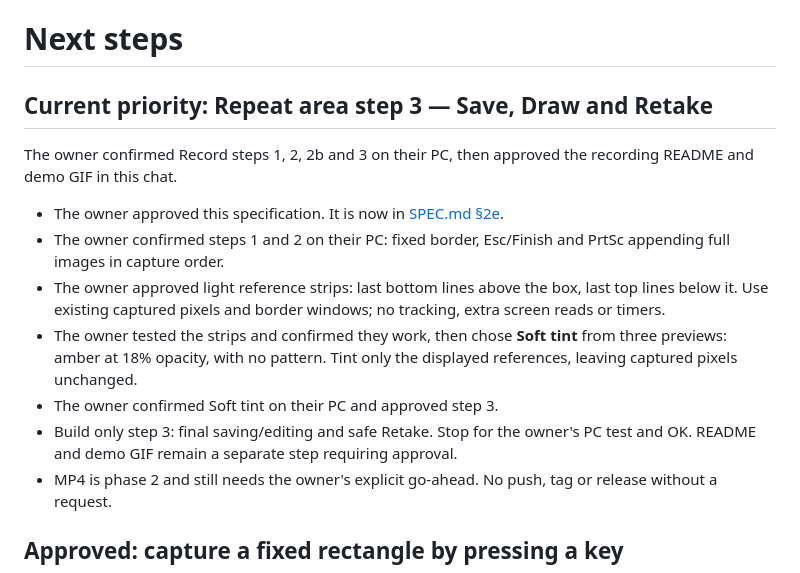
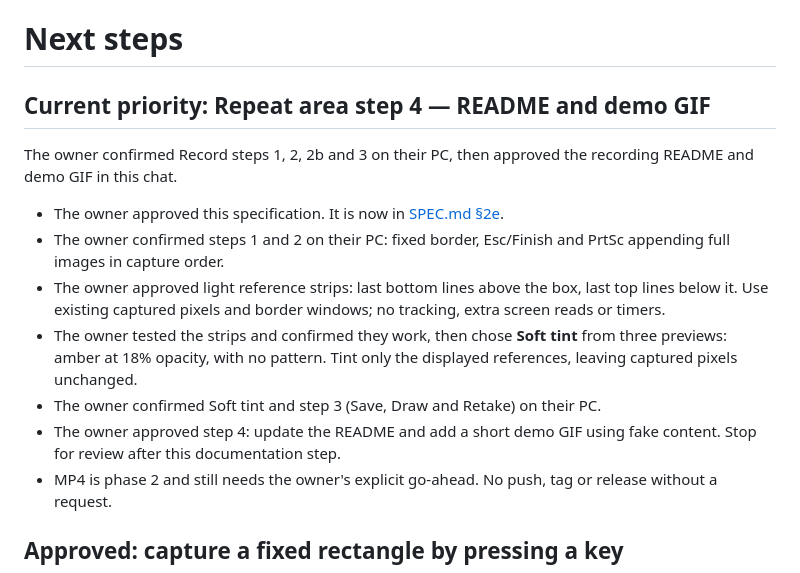
Before and after one commit to sa31300/snapclick, a Markdown page: docs/NEXT_STEPS.md, the part around the change. GitHub-like rendering.

```diff
--- a/docs/NEXT_STEPS.md
+++ b/docs/NEXT_STEPS.md
@@ -1,6 +1,6 @@
 # Next steps
 
-## Current priority: Repeat area step 3 — Save, Draw and Retake
+## Current priority: Repeat area step 4 — README and demo GIF
 
 The owner confirmed Record steps 1, 2, 2b and 3 on their PC, then approved the recording README and demo GIF in this chat.
 
@@ -8,8 +8,8 @@ The owner confirmed Record steps 1, 2, 2b and 3 on their PC, then approved the r
 - The owner confirmed steps 1 and 2 on their PC: fixed border, Esc/Finish and PrtSc appending full images in capture order.
 - The owner approved light reference strips: last bottom lines above the box, last top lines below it. Use existing captured pixels and border windows; no tracking, extra screen reads or timers.
 - The owner tested the strips and confirmed they work, then chose **Soft tint** from three previews: amber at 18% opacity, with no pattern. Tint only the displayed references, leaving captured pixels unchanged.
-- The owner confirmed Soft tint on their PC and approved step 3.
-- Build only step 3: final saving/editing and safe Retake. Stop for the owner's PC test and OK. README and demo GIF remain a separate step requiring approval.
+- The owner confirmed Soft tint and step 3 (Save, Draw and Retake) on their PC.
+- The owner approved step 4: update the README and add a short demo GIF using fake content. Stop for review after this documentation step.
 - MP4 is phase 2 and still needs the owner's explicit go-ahead. No push, tag or release without a request.
 
 ## Approved: capture a fixed rectangle by pressing a key
```
Also changed, not shown: README.md (+31 -4 lines), docs/SPEC.md (+1 -1 lines), docs/repeat.gif (added), 1 other file.
